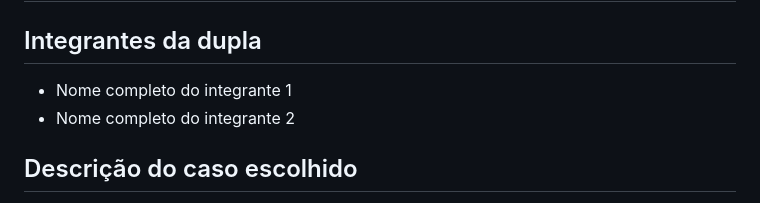
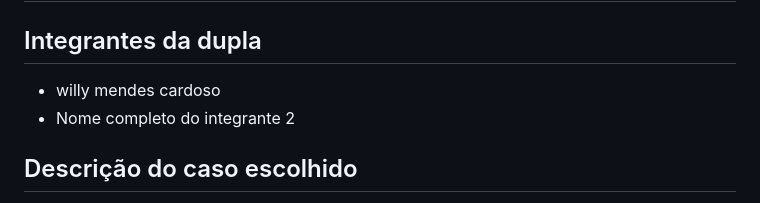
Before and after one commit to willymendes371-png/royal-havaianas, a Markdown page: README.md, the part around the change. Drawn GitHub-style.

```diff
--- a/README.md
+++ b/README.md
@@ -1,7 +1,7 @@
 # Royal Havaianas
 
 ## Integrantes da dupla
-- Nome completo do integrante 1
+- willy mendes cardoso
 - Nome completo do integrante 2
 
 ## Descrição do caso escolhido
```
